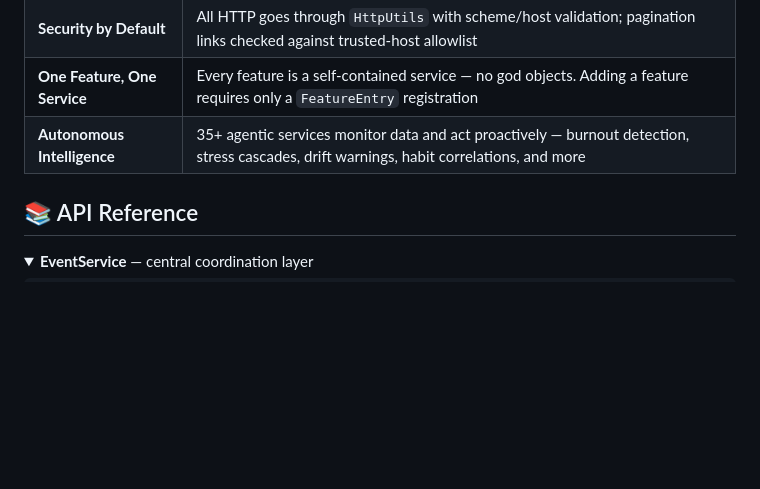
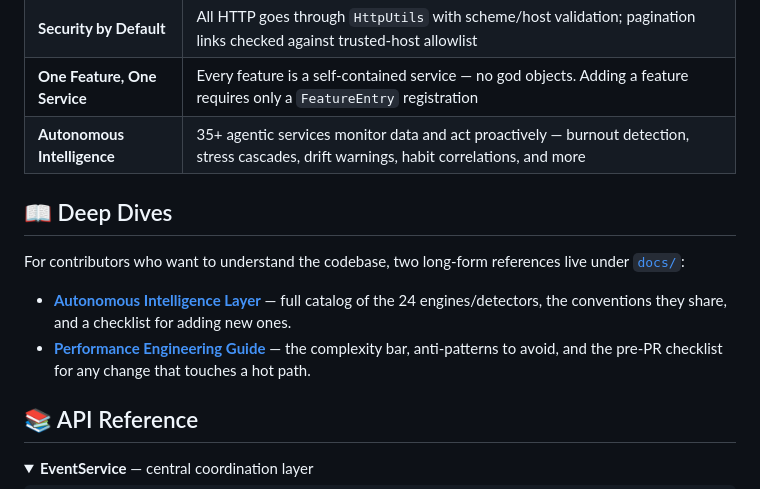
Before and after one commit to sauravbhattacharya001/everything, a Markdown page: README.md, the part around the change. Drawn GitHub-style; folded sections open; blank space fills up the shorter version.

```diff
--- a/README.md
+++ b/README.md
@@ -164,6 +164,13 @@ lib/                             # 557 files · 199K+ lines
 | **One Feature, One Service** | Every feature is a self-contained service — no god objects. Adding a feature requires only a `FeatureEntry` registration |
 | **Autonomous Intelligence** | 35+ agentic services monitor data and act proactively — burnout detection, stress cascades, drift warnings, habit correlations, and more |
 
+## 📖 Deep Dives
+
+For contributors who want to understand the codebase, two long-form references live under [`docs/`](docs/):
+
+- **[Autonomous Intelligence Layer](docs/AUTONOMOUS_INTELLIGENCE.md)** — full catalog of the 24 engines/detectors, the conventions they share, and a checklist for adding new ones.
+- **[Performance Engineering Guide](docs/PERFORMANCE.md)** — the complexity bar, anti-patterns to avoid, and the pre-PR checklist for any change that touches a hot path.
+
 ## 📚 API Reference
 
 <details>
```
Also changed, not shown: docs/AUTONOMOUS_INTELLIGENCE.md (added, +240 -0 lines), docs/PERFORMANCE.md (added, +231 -0 lines).
